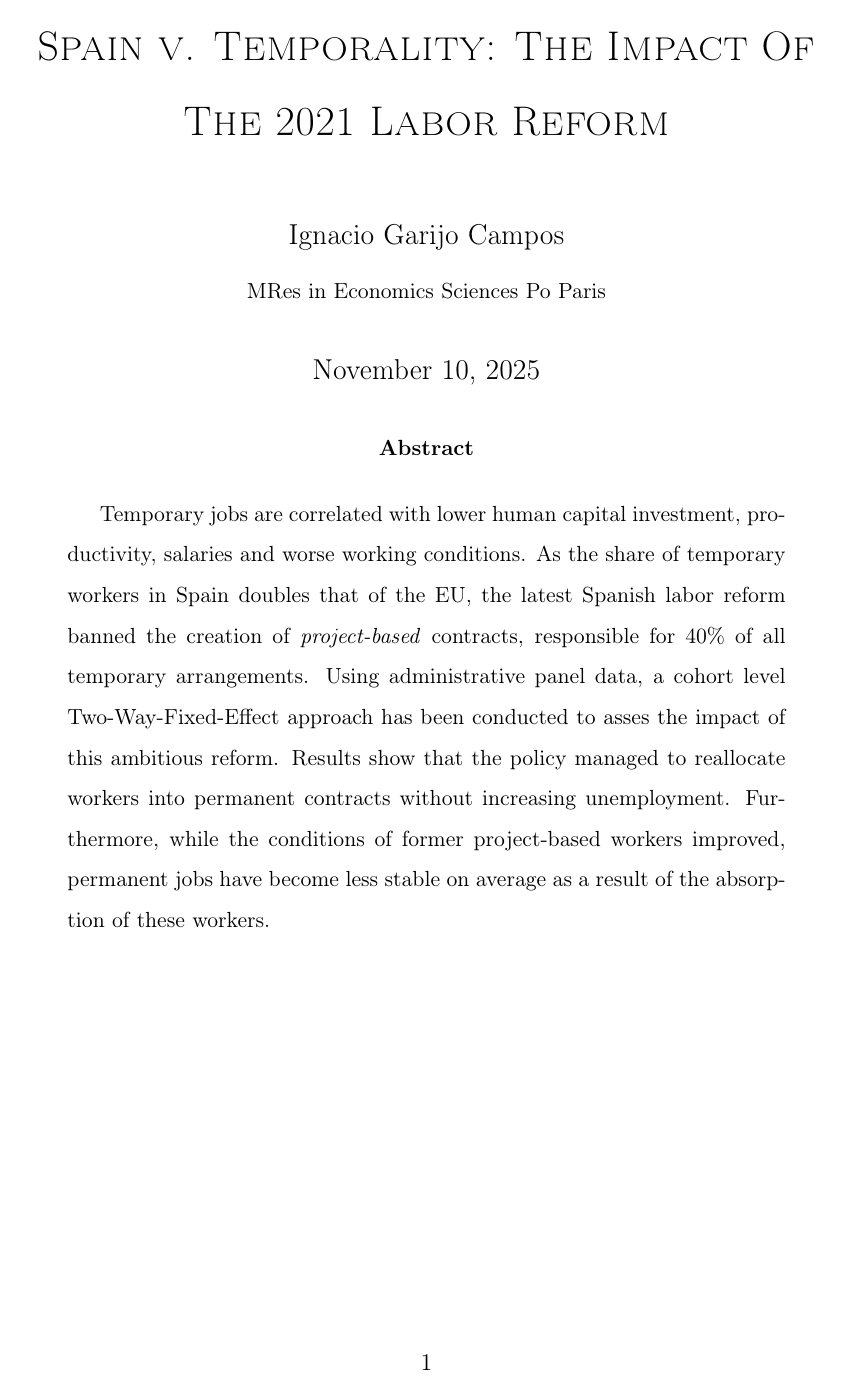
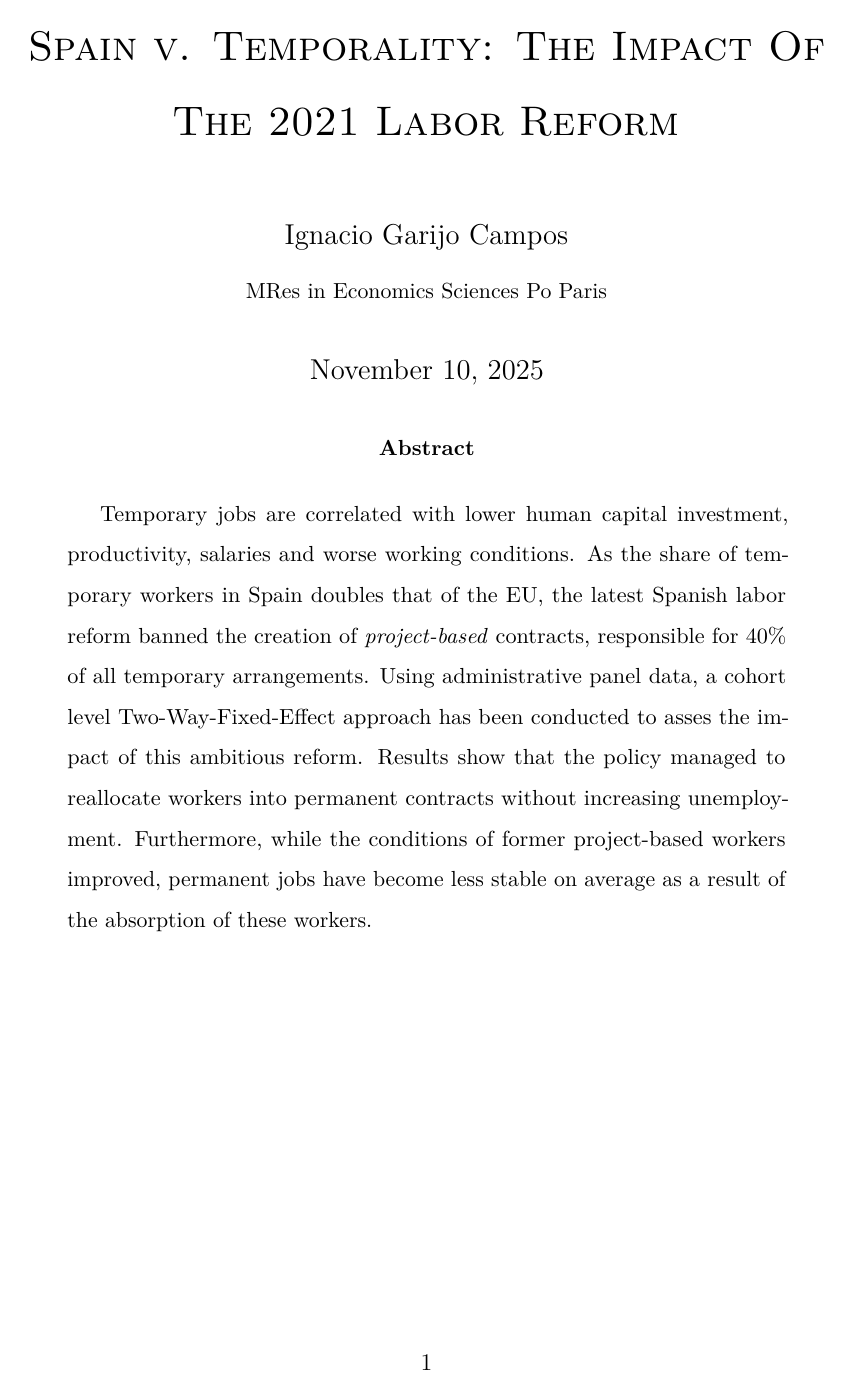
Before and after one commit to IgnacioGarijo/MThesisCode, a LaTeX paper (LaTeX/document.tex): page 1 of 102. Compiled offline with pdfLaTeX.

Commit message:
Cambio letra para que se vea mejor y bibliografía bien compilada

```diff
--- a/LaTeX/document.tex
+++ b/LaTeX/document.tex
@@ -21,7 +21,10 @@ style=apa,
 \usepackage[dvipsnames]{xcolor}
 \definecolor{mygreen}{RGB}{0, 128, 128}
 \usepackage[hidelinks]{hyperref}
-\usepackage[T1]{fontenc}
+\usepackage[T1]{fontenc}     % codificación moderna
+\usepackage[utf8]{inputenc}  % codificación del archivo
+\usepackage{lmodern}         % fuentes Latin Modern (vectoriales)
+\usepackage{microtype}       % mejora espaciado y renderizado
 \usepackage{adjustbox}
 \usepackage{afterpage}
 \usepackage{caption}
```
Also changed, not shown: LaTeX/document.bbl, 7 other files.
